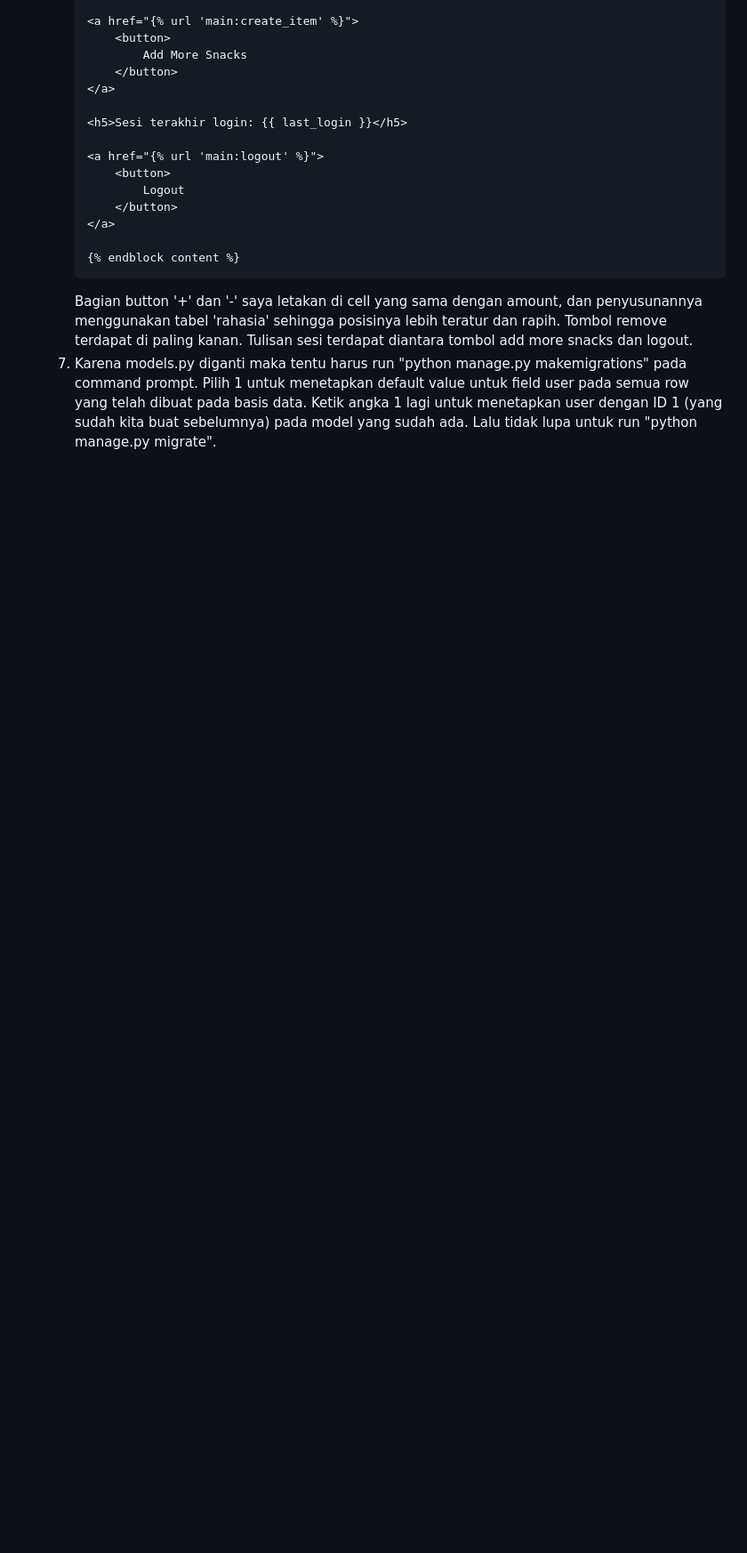
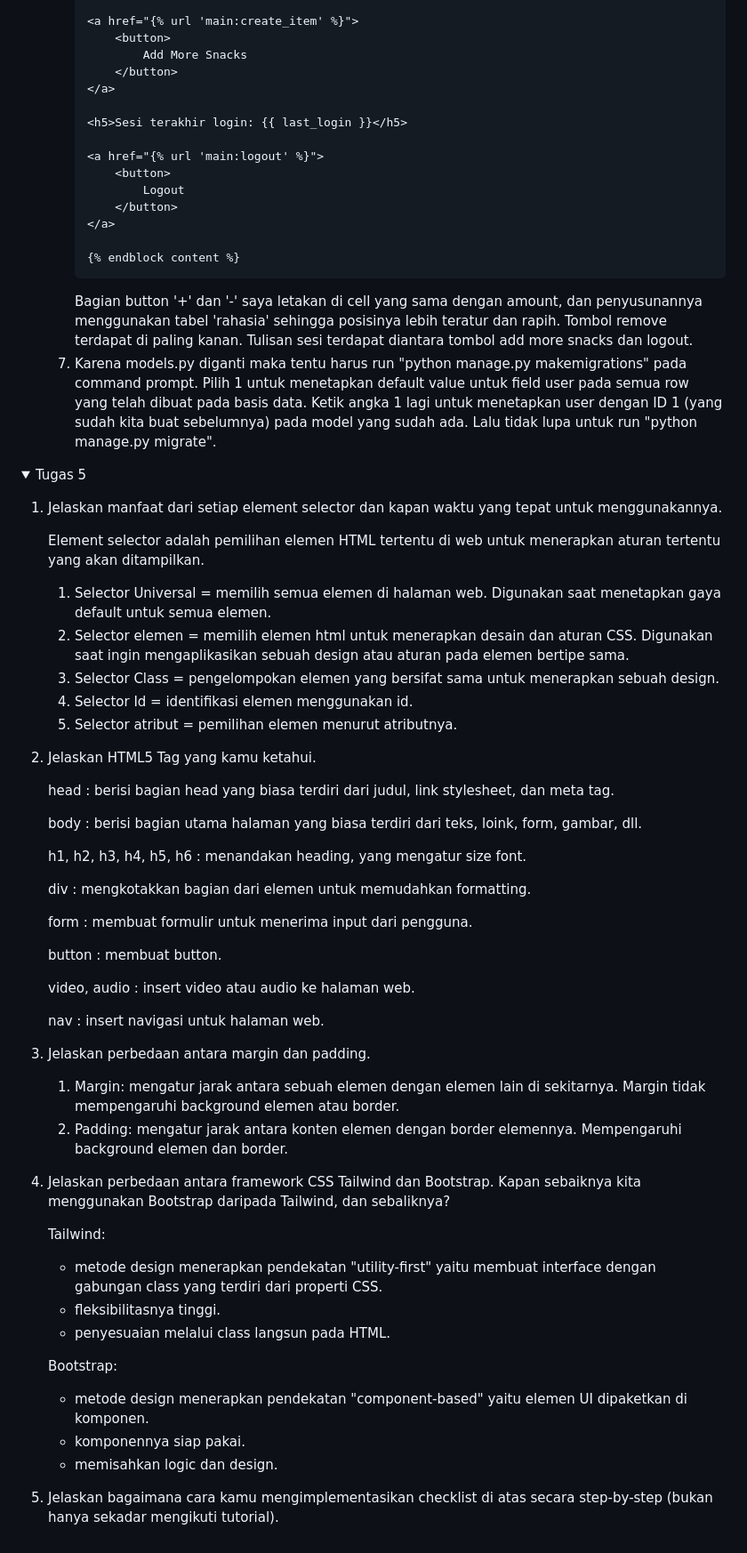
Before and after one commit to tiffanyadisuryo/Snack_Supply, a Markdown page: README.md, the part around the change. Shown at 89% size. GitHub-like rendering; folded sections open; blank space fills up the shorter version.

```diff
--- a/README.md
+++ b/README.md
@@ -645,3 +645,55 @@ Ini adalah repositori untuk Web Aplikasi Snack Supply, berikut link dari app ter
       Bagian button '+' dan '-' saya letakan di cell yang sama dengan amount, dan penyusunannya menggunakan tabel 'rahasia' sehingga posisinya lebih teratur dan rapih. Tombol remove terdapat di paling kanan. Tulisan sesi terdapat diantara tombol add more snacks dan logout.
   7. Karena models.py diganti maka tentu harus run "python manage.py makemigrations" pada command prompt. Pilih 1 untuk menetapkan default value untuk field user pada semua row yang telah dibuat pada basis data. Ketik angka 1 lagi untuk menetapkan user dengan ID 1 (yang sudah kita buat sebelumnya) pada model yang sudah ada. Lalu tidak lupa untuk run "python manage.py migrate".
 </details>
+
+<details>
+<summary>Tugas 5</summary>
+
+1. Jelaskan manfaat dari setiap element selector dan kapan waktu yang tepat untuk menggunakannya.
+
+   Element selector adalah pemilihan elemen HTML tertentu di web untuk menerapkan aturan tertentu yang akan ditampilkan.
+   1. Selector Universal = memilih semua elemen di halaman web. Digunakan saat menetapkan gaya default untuk semua elemen.
+   2. Selector elemen = memilih elemen html untuk menerapkan desain dan aturan CSS. Digunakan saat ingin mengaplikasikan sebuah design atau aturan pada elemen bertipe sama.
+   3. Selector Class = pengelompokan elemen yang bersifat sama untuk menerapkan sebuah design.
+   4. Selector Id = identifikasi elemen menggunakan id.
+   5. Selector atribut = pemilihan elemen menurut atributnya.
+
+2. Jelaskan HTML5 Tag yang kamu ketahui.
+
+   head : berisi bagian head yang biasa terdiri dari judul, link stylesheet, dan meta tag.
+
+   body : berisi bagian utama halaman yang biasa terdiri dari teks, loink, form, gambar, dll.
+
+   h1, h2, h3, h4, h5, h6 : menandakan heading, yang mengatur size font.
+
+   div : mengkotakkan bagian dari elemen untuk memudahkan formatting.
+
+   form : membuat formulir untuk menerima input dari pengguna.
+
+   button : membuat button.
+
+   video, audio : insert video atau audio ke halaman web.
+
+   nav : insert navigasi untuk halaman web.
+
+3. Jelaskan perbedaan antara margin dan padding.
+   1. Margin:
+      mengatur jarak antara sebuah elemen dengan elemen lain di sekitarnya. Margin tidak mempengaruhi background elemen atau border.
+   2. Padding:
+      mengatur jarak antara konten elemen dengan border elemennya. Mempengaruhi background elemen dan border.
+
+4. Jelaskan perbedaan antara framework CSS Tailwind dan Bootstrap. Kapan sebaiknya kita menggunakan Bootstrap daripada Tailwind, dan sebaliknya?
+
+   Tailwind:
+   * metode design menerapkan pendekatan "utility-first" yaitu membuat interface dengan gabungan class yang terdiri dari properti CSS.
+   * fleksibilitasnya tinggi.
+   * penyesuaian melalui class langsun pada HTML.
+
+   Bootstrap:
+   * metode design menerapkan pendekatan "component-based" yaitu elemen UI dipaketkan di komponen.
+   * komponennya siap pakai.
+   * memisahkan logic dan design.
+
+5. Jelaskan bagaimana cara kamu mengimplementasikan checklist di atas secara step-by-step (bukan hanya sekadar mengikuti tutorial).
+
+</details>
```
